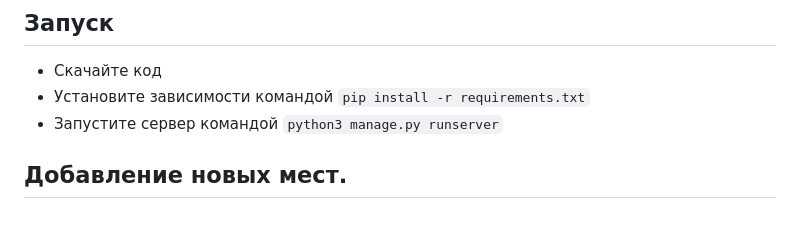
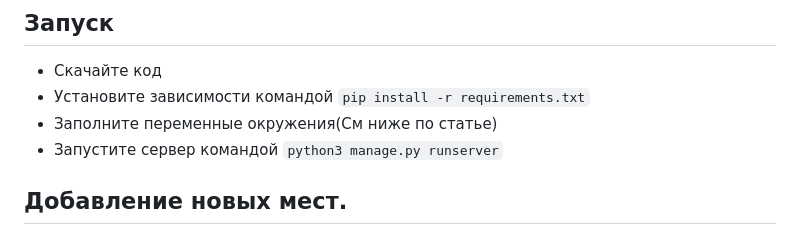
Before and after one commit to Cream-Crusher/where_to_go, a Markdown page: README.md, the part around the change. Drawn GitHub-style.

Commit message:
update readme(Запуск)

```diff
--- a/README.md
+++ b/README.md
@@ -14,6 +14,7 @@
 
 - Скачайте код
 - Установите зависимости командой `pip install -r requirements.txt`
+- Заполните переменные окружения(См ниже по статье)
 - Запустите сервер командой `python3 manage.py runserver`
 
 ## Добавление новых мест.
```
